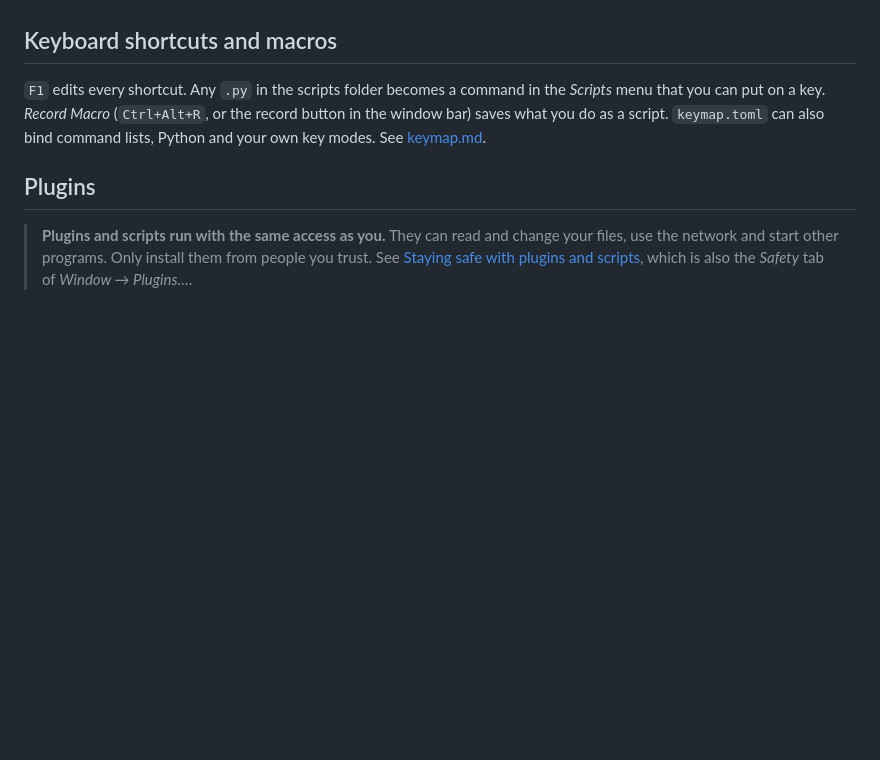
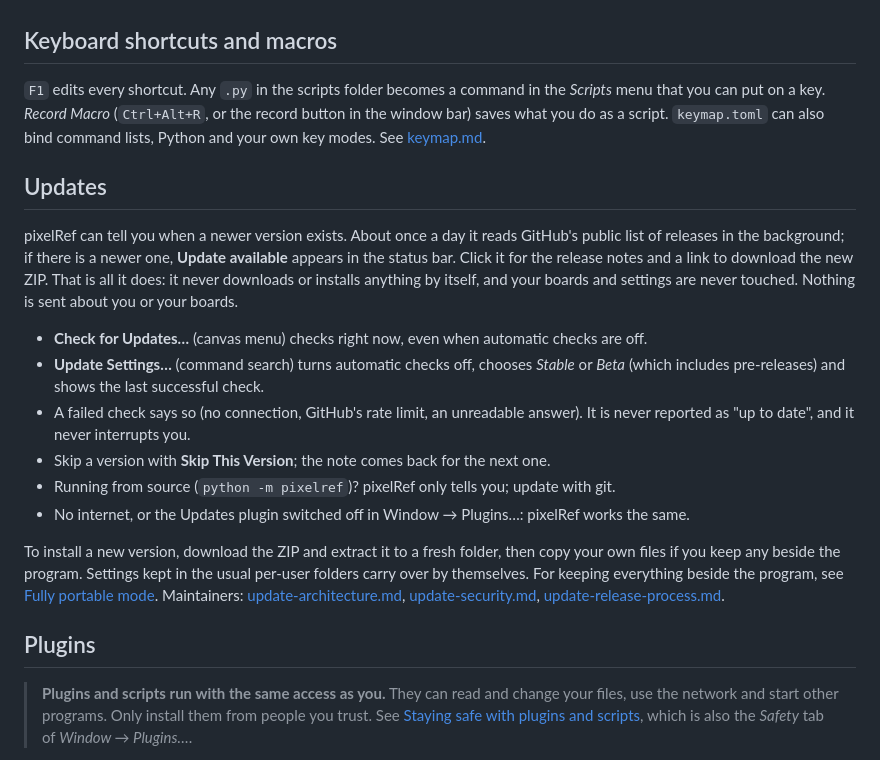
Before and after one commit to AnhTuWally/pixelRef, a Markdown page: docs/user-guide.md, the part around the change. GitHub-like rendering; blank space fills up the shorter version.

```diff
--- a/docs/user-guide.md
+++ b/docs/user-guide.md
@@ -810,6 +810,28 @@ the *Scripts* menu that you can put on a key. *Record Macro* (`Ctrl+Alt+R`,
 or the record button in the window bar) saves what you do as a script. `keymap.toml` can also bind command lists,
 Python and your own key modes. See [keymap.md](keymap.md).
 
+## Updates
+
+pixelRef can tell you when a newer version exists. About once a day it reads GitHub's public list of
+releases in the background; if there is a newer one, **Update available** appears in the status bar. Click it
+for the release notes and a link to download the new ZIP. That is all it does: it never downloads or installs
+anything by itself, and your boards and settings are never touched. Nothing is sent about you or your boards.
+
+- **Check for Updates…** (canvas menu) checks right now, even when automatic checks are off.
+- **Update Settings…** (command search) turns automatic checks off, chooses *Stable* or *Beta*
+  (which includes pre-releases) and shows the last successful check.
+- A failed check says so (no connection, GitHub's rate limit, an unreadable answer). It is never reported as
+  "up to date", and it never interrupts you.
+- Skip a version with **Skip This Version**; the note comes back for the next one.
+- Running from source (`python -m pixelref`)? pixelRef only tells you; update with git.
+- No internet, or the Updates plugin switched off in Window → Plugins…: pixelRef works the same.
+
+To install a new version, download the ZIP and extract it to a fresh folder, then copy your own files if you
+keep any beside the program. Settings kept in the usual per-user folders carry over by themselves. For
+keeping everything beside the program, see [Fully portable mode](packaging.md#fully-portable-mode).
+Maintainers: [update-architecture.md](update-architecture.md), [update-security.md](update-security.md),
+[update-release-process.md](update-release-process.md).
+
 ## Plugins
 
 > **Plugins and scripts run with the same access as you.** They can read and
```
Also changed, not shown: docs/update-release-process.md (+42 -0 lines).
